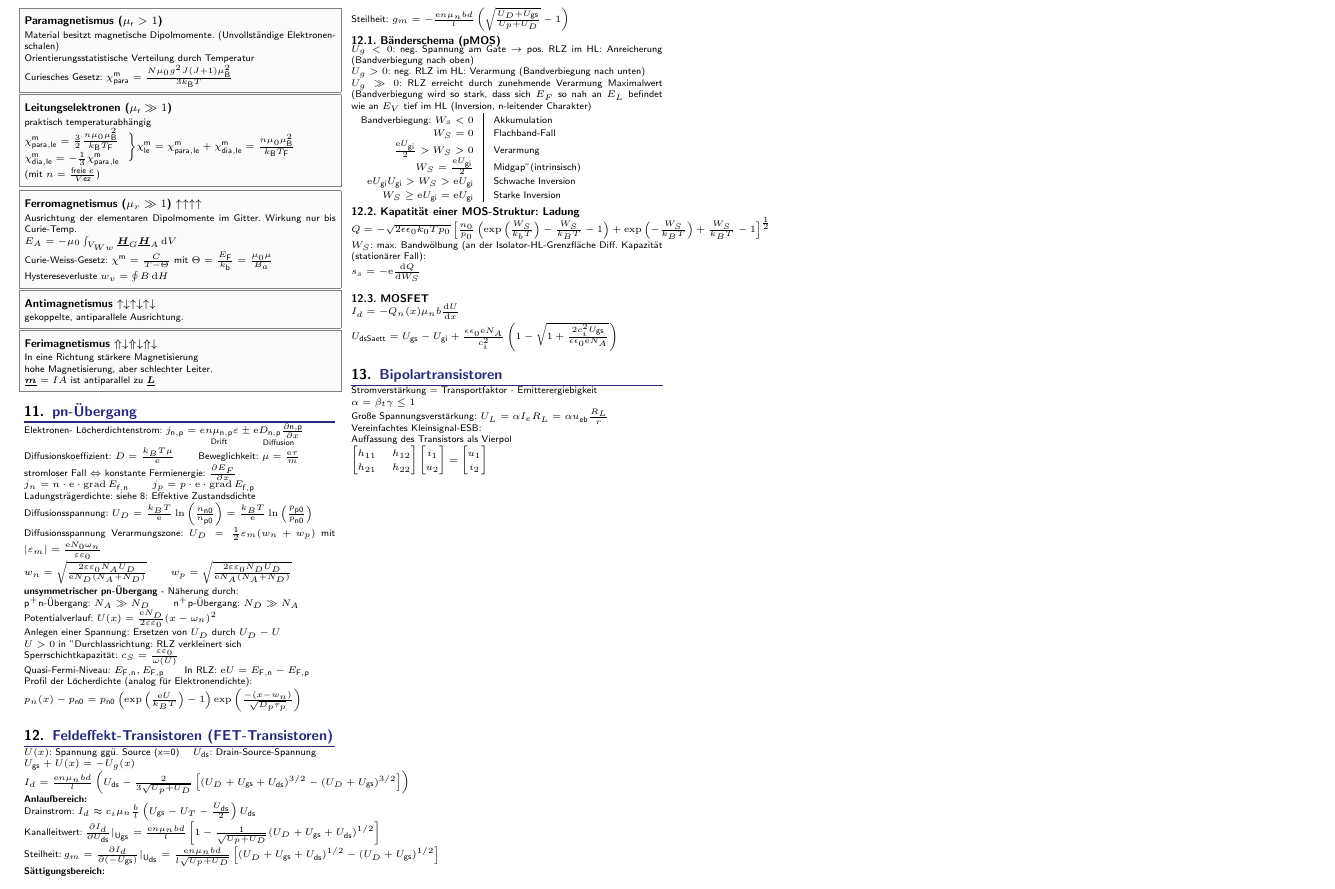
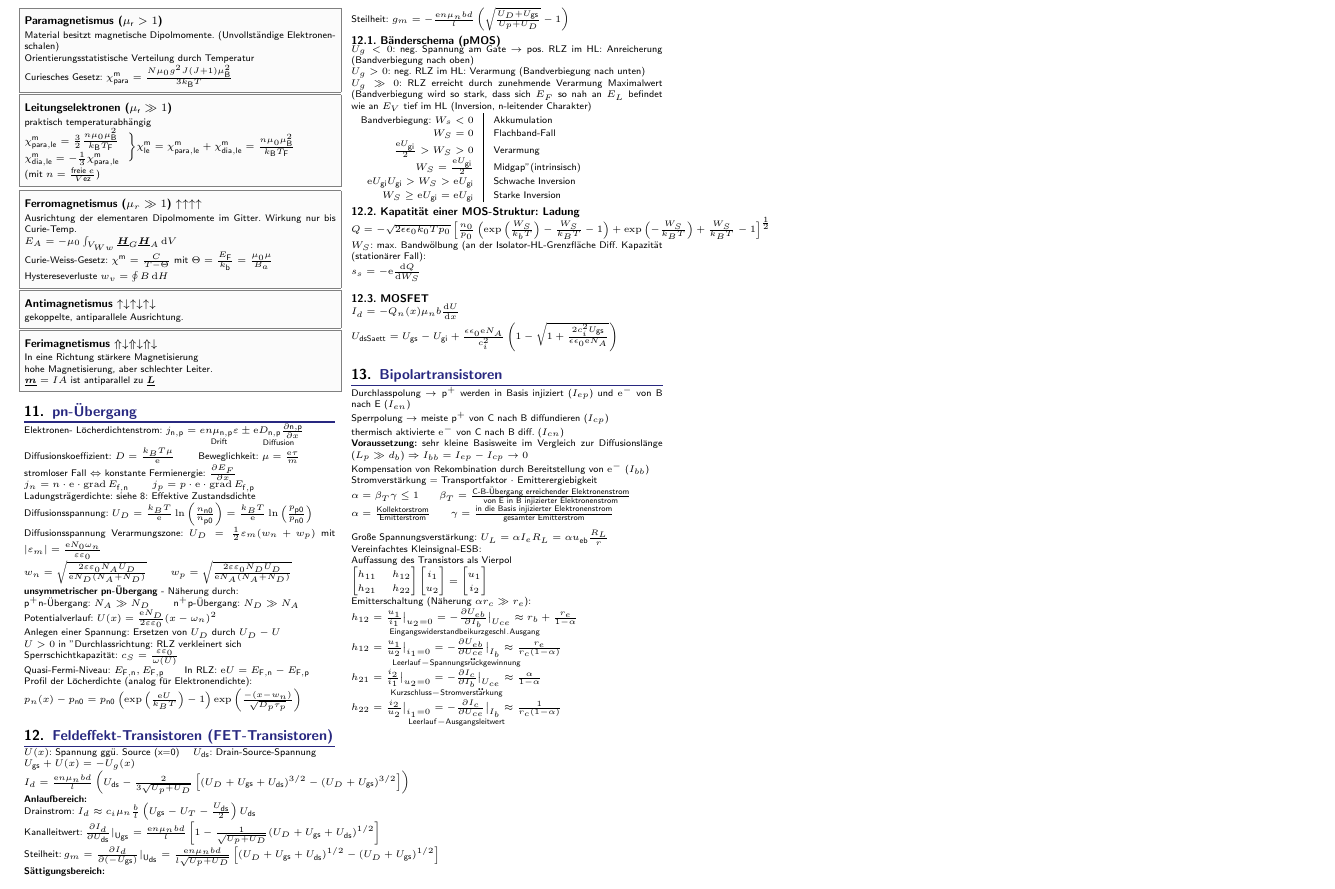
Before and after one commit to latex4ei/Festkoerper-Halbleiter-Bauelementephysik, a LaTeX document (Festkoerper-Halbleiter-Bauelementephysik.tex): part of page 4 of 4, cut so that both start at the same text. Compiled offline with pdfLaTeX.

Commit message:
Add Bipolar transtistoren

```diff
--- a/Festkoerper-Halbleiter-Bauelementephysik.tex
+++ b/Festkoerper-Halbleiter-Bauelementephysik.tex
@@ -865,12 +870,26 @@ $I_d=-Q_n(x)\mu_nb\frac{\diff U}{\diff x}$\\
 $U_{\ir dsSaett} = U_{\ir gs}-U_{\ir gi}+\frac{\epsilon\epsilon_0\e N_A}{c_i^2}\left(1-\sqrt{1+\frac{2c_i^2U_{\ir gs}}{\epsilon\epsilon_0\e N_A}}\right)$\\
 \section{Bipolartransistoren}
 %TODO Bild S.14 Kap.12
+Durchlasspolung $\rightarrow \ir p^+$ werden in Basis injiziert ($I_{ep}$) und $\e^-$ von B nach E ($I_{en}$)\\
+Sperrpolung $\rightarrow$ meiste $\ir p^+$ von C nach B diffundieren ($I_{cp}$)\\
+thermisch aktivierte $\e^-$ von C nach B diff. ($I_{cn}$)\\
+\textbf{Voraussetzung:} sehr kleine Basisweite im Vergleich zur Diffusionslänge ($L_p \gg d_b$) $\Rightarrow I_{bb} = I_{ep} - I_{cp} \rightarrow 0$ \\
+Kompensation von Rekombination durch Bereitstellung von $\e^-$ ($I_{bb}$)\\
 Stromverstärkung = Transportfaktor $\cdot$ Emitterergiebigkeit\\
-$\alpha = \beta_t\gamma \leq 1$\\
+$\alpha = \beta_T\gamma \leq 1$\qquad
+$\beta_T = \frac{\text{C-B-Übergang erreichender Elektronenstrom}}{\text{von E in B injizierter Elektronenstrom}}$\\
+$\alpha = \frac{\ir Kollektorstrom}{\ir Emitterstrom}$\qquad
+$\gamma = \frac{\text{in die Basis injizierter Elektronenstrom}}{\text{gesamter Emitterstrom}}$\\
+
 Große Spannungsverstärkung: $U_L = \alpha I_eR_L = \alpha u_{\ir eb} \frac{R_L}{r}$\\
 Vereinfachtes Kleinsignal-ESB:\\
 Auffassung des Transistors als Vierpol\\
-$\mat{h_{11} & h_{12} \\ h_{21} & h_{22} } \mat{i_1 \\ u_2} = \mat{u_1 \\ i_2}$
+$\mat{h_{11} & h_{12} \\ h_{21} & h_{22} } \mat{i_1 \\ u_2} = \mat{u_1 \\ i_2}$\\
+Emitterschaltung (Näherung $\alpha r_c \gg r_e$):\\
+$\underset{\ir Eingangswiderstand bei kurzgeschl. Ausgang}{h_{12} = \frac{u_1}{i_1}\big|_{u_2=0} = -\frac{\partial U_{eb}}{\partial I_b}\big|_{U_{ce}} \approx r_b+\frac{r_e}{1-\alpha}}$ \ \\
+$\underset{\ir Leerlauf-Spannungsr"uckgewinnung}{h_{12} = \frac{u_1}{u_2}\big|_{i_1=0} = -\frac{\partial U_{eb}}{\partial U_{ce}}\big|_{I_b} \approx \frac{r_e}{r_c(1-\alpha)}}$ \\
+$\underset{\ir Kurzschluss-Stromverst"arkung}{h_{21} = \frac{i_2}{i_1}\big|_{u_2=0} = -\frac{\partial I_c}{\partial I_b}\big|_{U_{ce}} \approx \frac{\alpha}{1-\alpha}}$\\
+$\underset{\ir Leerlauf-Ausgangsleitwert}{h_{22} = \frac{i_2}{u_2}\big|_{i_1=0} = -\frac{\partial I_c}{\partial U_{ce}}\big|_{I_b} \approx \frac{1}{r_c(1-\alpha)}}$\\
 % Ende der Spalten
 \end{multicols*}
 
```
Also changed, not shown: Festkoerper-Halbleiter-Bauelementephysik.tex (5 more changed lines).
